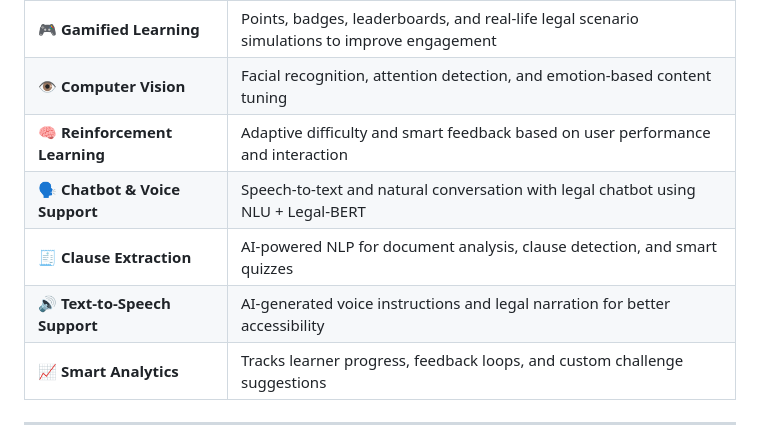
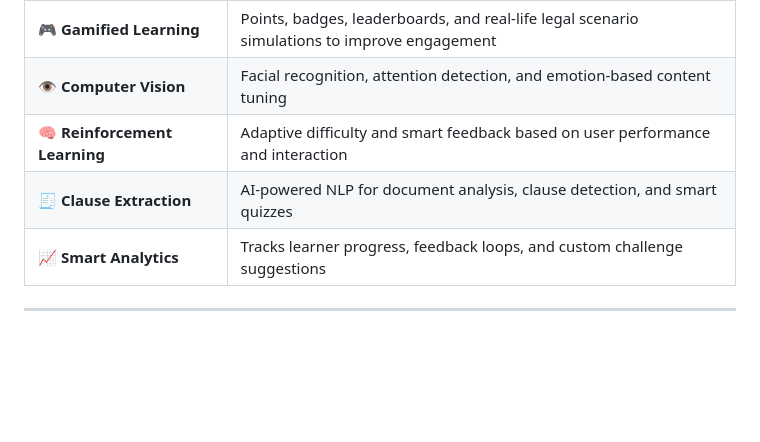
Before and after one commit to AjayVasan/Legal-ed-Platform, a Markdown page: README.md, the part around one of its changes. GitHub-like rendering; blank space fills up the shorter version.

```diff
--- a/README.md
+++ b/README.md
@@ -24,9 +15,7 @@ This platform combines **game mechanics**, **machine learning**, **computer visi
 | 🎮 **Gamified Learning** | Points, badges, leaderboards, and real-life legal scenario simulations to improve engagement |
 | 👁️ **Computer Vision** | Facial recognition, attention detection, and emotion-based content tuning |
 | 🧠 **Reinforcement Learning** | Adaptive difficulty and smart feedback based on user performance and interaction |
-| 🗣️ **Chatbot & Voice Support** | Speech-to-text and natural conversation with legal chatbot using NLU + Legal-BERT |
 | 🧾 **Clause Extraction** | AI-powered NLP for document analysis, clause detection, and smart quizzes |
-| 🔊 **Text-to-Speech Support** | AI-generated voice instructions and legal narration for better accessibility |
 | 📈 **Smart Analytics** | Tracks learner progress, feedback loops, and custom challenge suggestions |
 
 ---
```
Also changed, not shown: other parts of README.md (+2 -11 lines).
